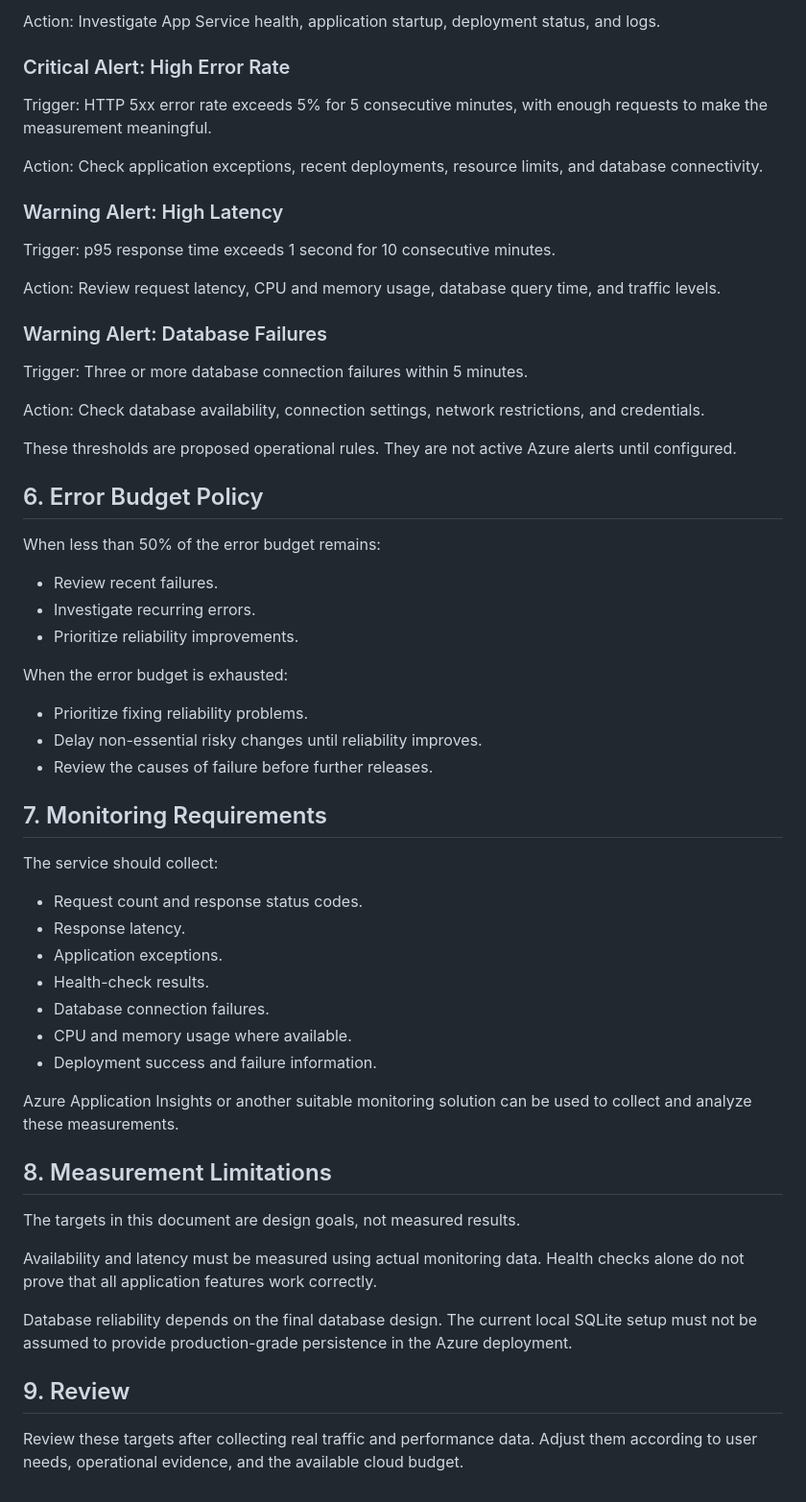
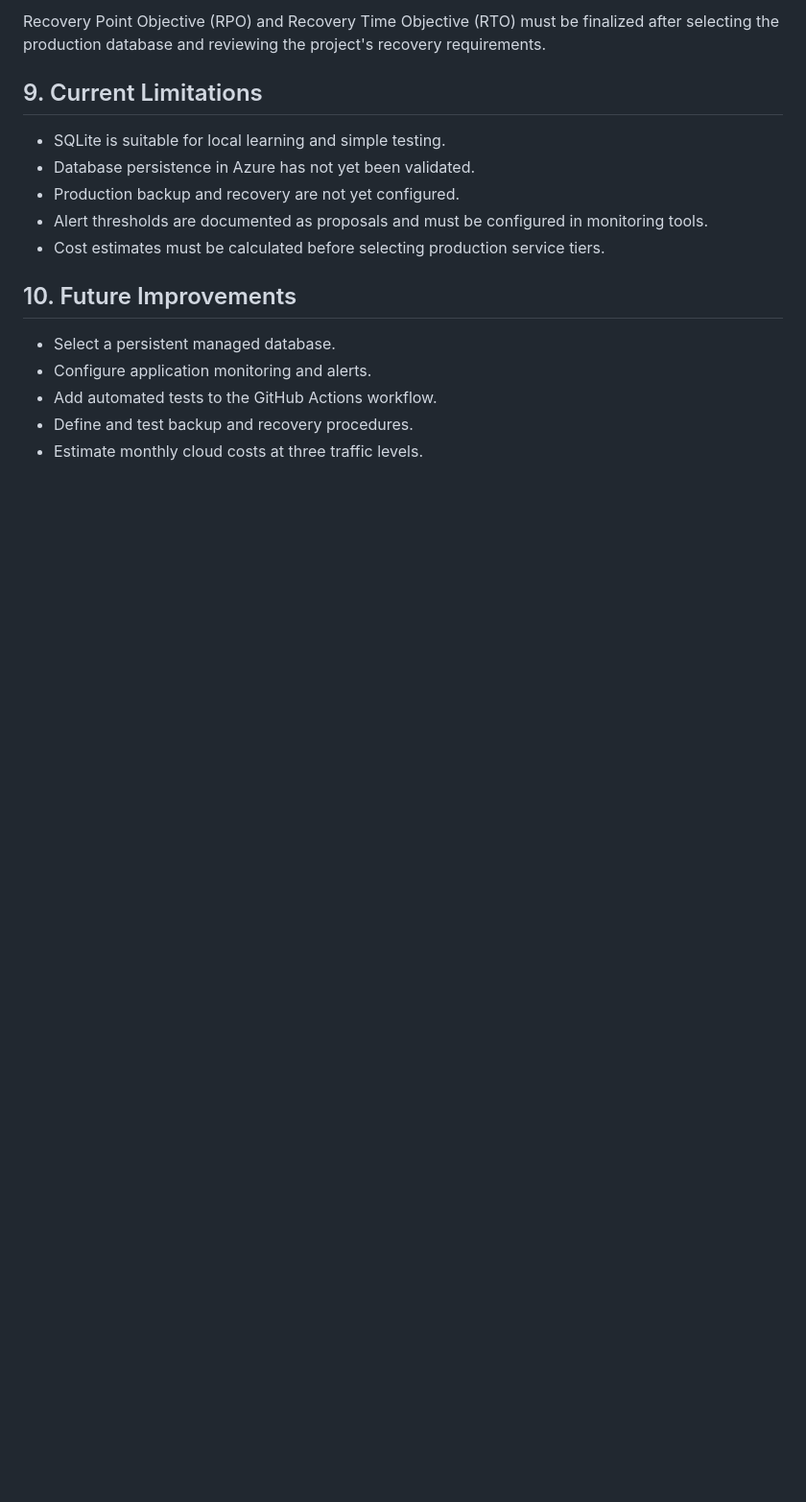
Before and after one commit to Karthickroshan1909/service-blueprint-slo-cost, a Markdown page: docs/slo-policy.md, the part around one of its changes. Shown at 96% size. GitHub-like rendering; blank space fills up the shorter version.

```diff
--- a/docs/slo-policy.md
+++ b/docs/slo-policy.md
@@ -132,82 +178,22 @@ Three consecutive failed health checks.
 
-Action:
-Investigate App Service health, application startup,
-deployment status, and logs.
+Recovery Point Objective (RPO) and Recovery Time Objective
+(RTO) must be finalized after selecting the production database
+and reviewing the project's recovery requirements.
 
-### Critical Alert: High Error Rate
+## 9. Current Limitations
 
-Trigger:
-HTTP 5xx error rate exceeds 5% for 5 consecutive minutes,
-with enough requests to make the measurement meaningful.
+- SQLite is suitable for local learning and simple testing.
+- Database persistence in Azure has not yet been validated.
+- Production backup and recovery are not yet configured.
+- Alert thresholds are documented as proposals and must
+  be configured in monitoring tools.
+- Cost estimates must be calculated before selecting
+  production service tiers.
 
-Action:
-Check application exceptions, recent deployments,
-resource limits, and database connectivity.
+## 10. Future Improvements
 
-### Warning Alert: High Latency
-
-Trigger:
-p95 response time exceeds 1 second for 10 consecutive minutes.
-
-Action:
-Review request latency, CPU and memory usage,
-database query time, and traffic levels.
-
-### Warning Alert: Database Failures
-
-Trigger:
-Three or more database connection failures within 5 minutes.
-
-Action:
-Check database availability, connection settings,
-network restrictions, and credentials.
-
-These thresholds are proposed operational rules.
-They are not active Azure alerts until configured.
-
-## 6. Error Budget Policy
-
-When less than 50% of the error budget remains:
-
-- Review recent failures.
-- Investigate recurring errors.
-- Prioritize reliability improvements.
-
-When the error budget is exhausted:
-
-- Prioritize fixing reliability problems.
-- Delay non-essential risky changes until reliability improves.
-- Review the causes of failure before further releases.
-
-## 7. Monitoring Requirements
-
-The service should collect:
-
-- Request count and response status codes.
-- Response latency.
-- Application exceptions.
-- Health-check results.
-- Database connection failures.
-- CPU and memory usage where available.
-- Deployment success and failure information.
-
-Azure Application Insights or another suitable monitoring
-solution can be used to collect and analyze these measurements.
-
-## 8. Measurement Limitations
-
-The targets in this document are design goals, not measured results.
-
-Availability and latency must be measured using actual
-monitoring data. Health checks alone do not prove that
-all application features work correctly.
-
-Database reliability depends on the final database design.
-The current local SQLite setup must not be assumed to provide
-production-grade persistence in the Azure deployment.
-
-## 9. Review
-
-Review these targets after collecting real traffic and
-performance data. Adjust them according to user needs,
-operational evidence, and the available cloud budget.
+- Select a persistent managed database.
+- Configure application monitoring and alerts.
+- Add automated tests to the GitHub Actions workflow.
+- Define and test backup and recovery procedures.
+- Estimate monthly cloud costs at three traffic levels.
```
Also changed, not shown: other parts of docs/slo-policy.md (+129 -83 lines).
